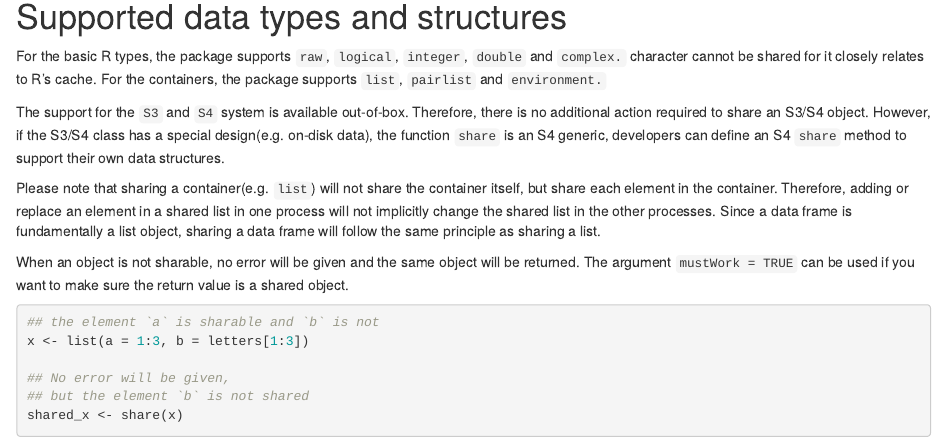
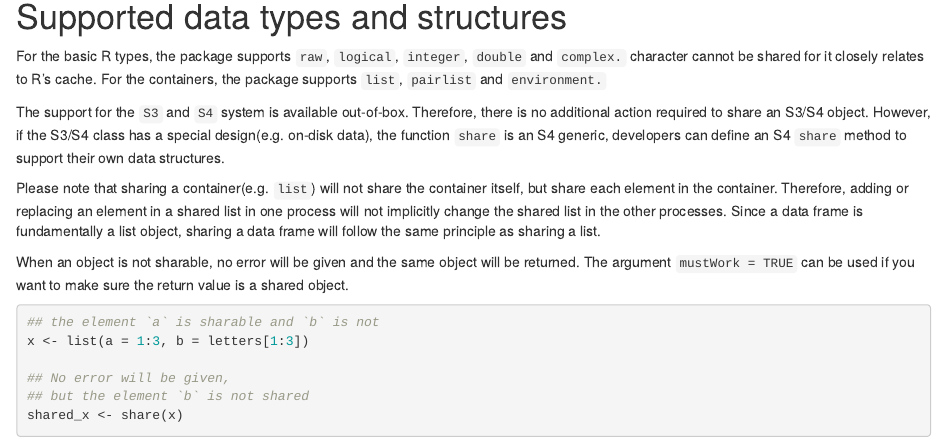
Before and after one commit to Jiefei-Wang/SharedObject, an R Markdown document (vignettes/quick_start_guide.Rmd): the page in a window 1100 px wide, from 1950 px down. Rendered offline with R 4.5, knitr and Pandoc, with nearby package versions; drawn as R Markdown's standard HTML page in place of the format the file asks for; code that draws random numbers runs with fixed seeds of ours; some code elsewhere in the file could not run offline.

Commit message:
still minor changes

````diff
--- a/vignettes/quick_start_guide.Rmd
+++ b/vignettes/quick_start_guide.Rmd
@@ -72,7 +72,7 @@ For the basic R types, the package supports `raw`, `logical`, `integer`, `double
 
 The support for the `S3` and `S4` system is available out-of-box. Therefore, there is no additional action required to share an S3/S4 object. However, if the S3/S4 class has a special design(e.g. on-disk data), the function `share` is an S4 generic, developers can define an S4 `share` method to support their own data structures.
 
-Please note that sharing a container(e.g. `list`) will not share the container itself, but share each element in the container. Therefore, adding or replace an element in a shared list in one process will not implicitly change the shared list in the other processes. Since a data frame is fundamentally a list object, sharing a data frame will follow the same principle as sharing a list.
+Please note that sharing a container(e.g. `list`) will not share the container itself, but share each element in the container. Therefore, adding or replacing an element in a shared list in one process will not implicitly change the shared list in the other processes. Since a data frame is fundamentally a list object, sharing a data frame will follow the same principle as sharing a list.
 
 When an object is not sharable, no error will be given and the same object will be returned. The argument `mustWork = TRUE` can be used if you want to make sure the return value is a shared object.
 ```{r}
````
Also changed, not shown: README.md.
